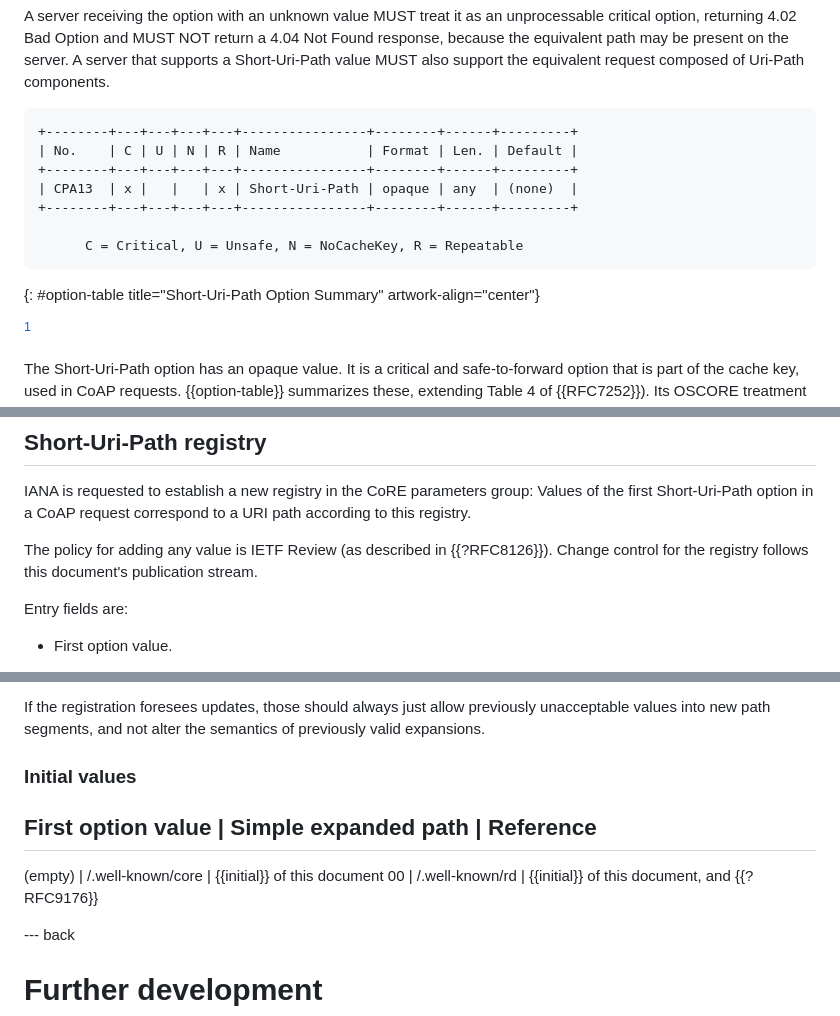
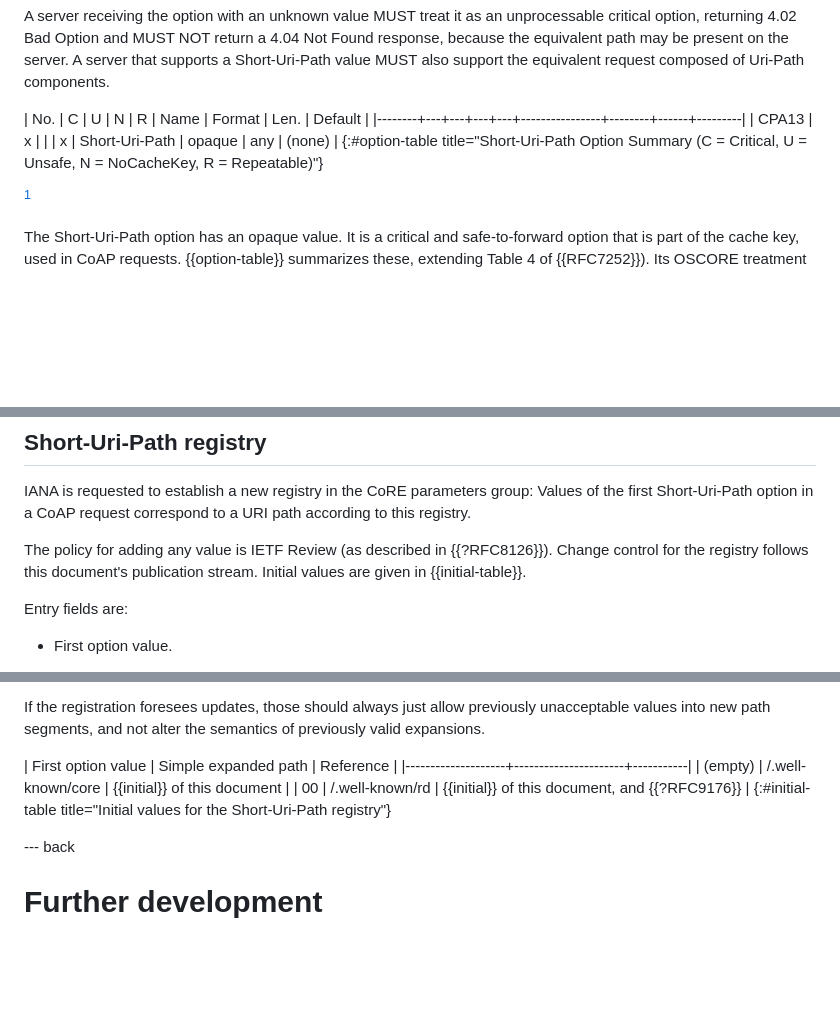
Before and after one commit to core-wg/uri-path-abbrev, a Markdown page: draft-amsuess-core-shopinc.md, 3 parts joined by grey strips. Rendered like a GitHub page; blank space fills up the shorter version.

Commit message:
Fix tables

```diff
--- a/draft-amsuess-core-shopinc.md
+++ b/draft-amsuess-core-shopinc.md
@@ -73,16 +73,10 @@ A server that supports a Short-Uri-Path value
 MUST also support the equivalent request composed of Uri-Path components.
 
 
-~~~~~~~~~~
-+--------+---+---+---+---+----------------+--------+------+---------+
 | No.    | C | U | N | R | Name           | Format | Len. | Default |
-+--------+---+---+---+---+----------------+--------+------+---------+
+|--------+---+---+---+---+----------------+--------+------+---------|
 | CPA13  | x |   |   | x | Short-Uri-Path | opaque | any  | (none)  |
-+--------+---+---+---+---+----------------+--------+------+---------+
-
-      C = Critical, U = Unsafe, N = NoCacheKey, R = Repeatable
-~~~~~~~~~~
-{: #option-table title="Short-Uri-Path Option Summary" artwork-align="center"}
+{:#option-table title="Short-Uri-Path Option Summary (C = Critical, U = Unsafe, N = NoCacheKey, R = Repeatable)"}
 
 [^cpa]
 
@@ -195,6 +189,7 @@ Values of the first Short-Uri-Path option in a CoAP request correspond to a URI
 
 The policy for adding any value is IETF Review (as described in {{?RFC8126}}).
 Change control for the registry follows this document's publication stream.
+Initial values are given in {{initial-table}}.
 
 Entry fields are:
 
@@ -232,12 +227,11 @@ If the registration foresees updates,
 those should always just allow previously unacceptable values into new path segments,
 and not alter the semantics of previously valid expansions.
 
-### Initial values
-
-First option value | Simple expanded path | Reference
------------------------------------------------------
-(empty)            | /.well-known/core    | {{initial}} of this document
-00                 | /.well-known/rd      | {{initial}} of this document, and {{?RFC9176}}
+| First option value | Simple expanded path | Reference |
+|--------------------+----------------------+-----------|
+| (empty)            | /.well-known/core    | {{initial}} of this document                         |
+| 00                 | /.well-known/rd      | {{initial}} of this document, and {{?RFC9176}}       |
+{:#initial-table title="Initial values for the Short-Uri-Path registry"}
 
 <!-- We could also say in prose to take them from there and have the bytes there, but it is useful for later registrant to have a ready-made template in the document that sets things up. -->
 
```
